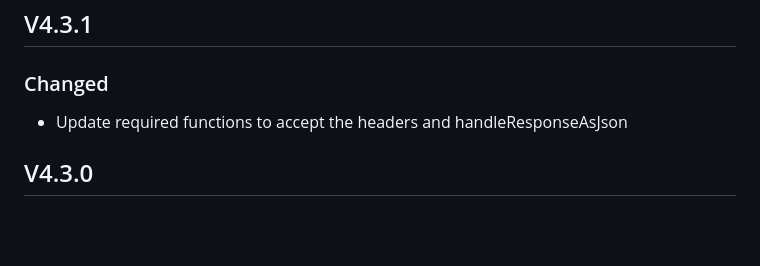
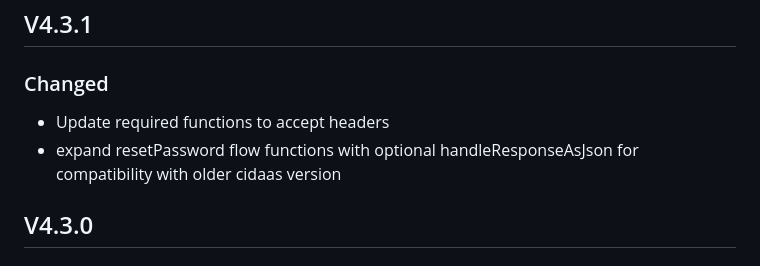
Before and after one commit to Cidaas/cidaas-javascript-sdk, a Markdown page: CHANGELOG.md, the part around the change. Rendered like a GitHub page; blank space fills up the shorter version.

Commit message:
update changelog

```diff
--- a/CHANGELOG.md
+++ b/CHANGELOG.md
@@ -3,7 +3,8 @@
 ## V4.3.1
 
 ### Changed
-- Update required functions to accept the headers and handleResponseAsJson
+- Update required functions to accept headers
+- expand resetPassword flow functions with optional handleResponseAsJson for compatibility with older cidaas version
 
 ## V4.3.0
 
```
